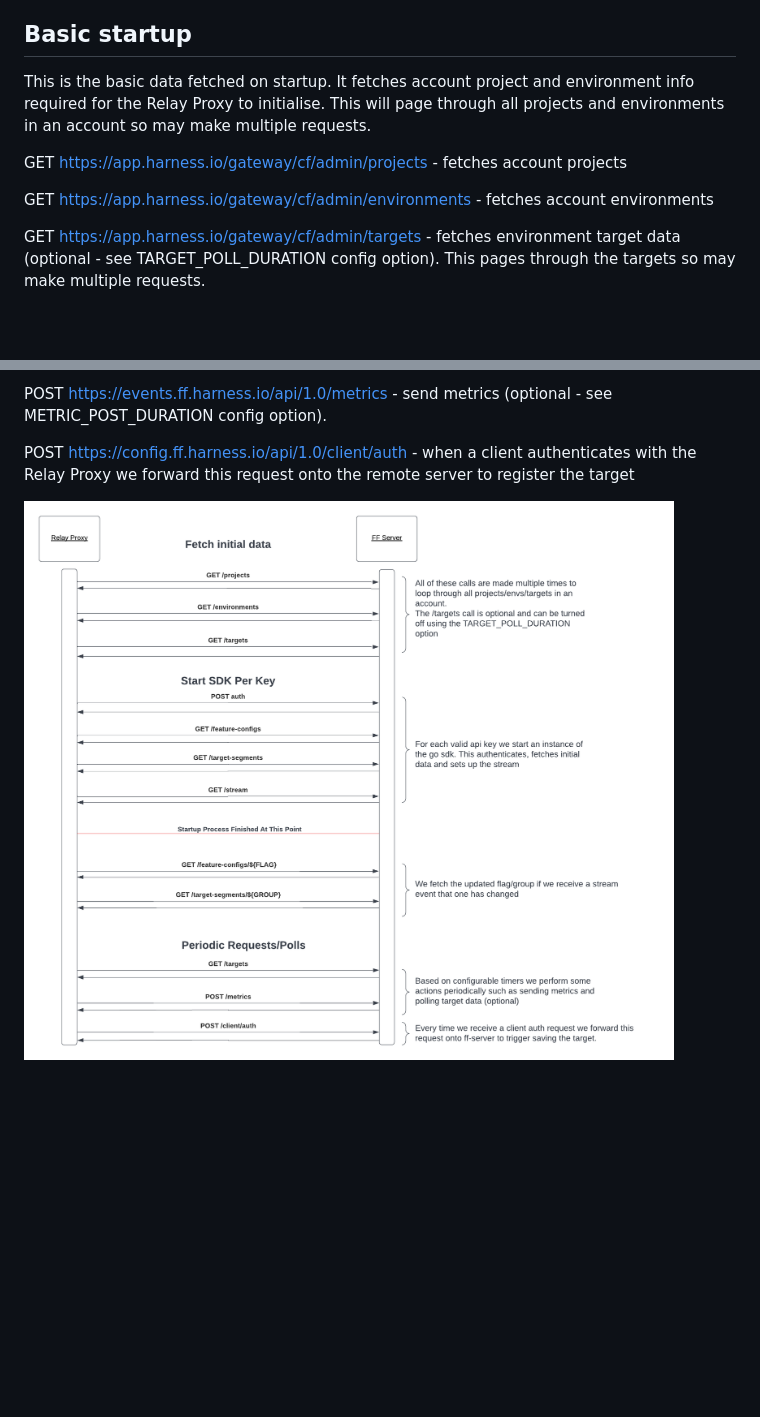
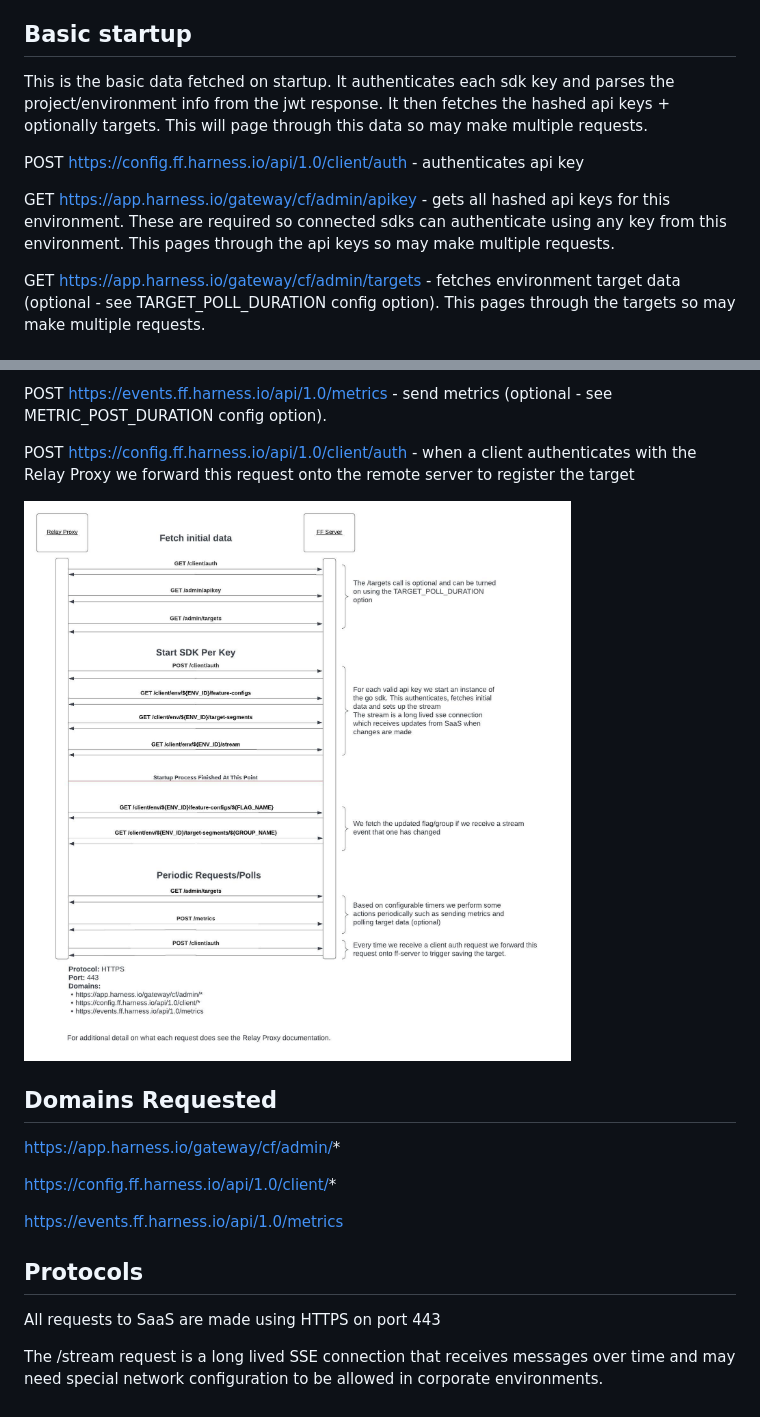
Before and after one commit to harness/ff-proxy, a Markdown page: docs/endpoints.md, 2 parts joined by grey strips. Drawn GitHub-style; pictures changed too: docs/images/call_flow.jpeg (added), docs/images/call_flow.png (deleted); blank space fills up the shorter version.

Commit message:
(FFM-8303) Update proxy call flow docs)

```diff
--- a/docs/endpoints.md
+++ b/docs/endpoints.md
@@ -7,11 +7,11 @@ These are the endpoints requested by the Relay Proxy. These are listed in the or
 The base url of these endpoints are configurable if you need to pass them through a filter or another proxy. See [configuration](./configuration.md) for details.
 
 ## Basic startup
-This is the basic data fetched on startup. It fetches account project and environment info required for the Relay Proxy to initialise. This will page through all projects and environments in an account so may make multiple requests.
+This is the basic data fetched on startup. It authenticates each sdk key and parses the project/environment info from the jwt response. It then fetches the hashed api keys + optionally targets. This will page through this data so may make multiple requests.
 
-GET https://app.harness.io/gateway/cf/admin/projects - fetches account projects
+POST https://config.ff.harness.io/api/1.0/client/auth - authenticates api key
 
-GET https://app.harness.io/gateway/cf/admin/environments - fetches account environments
+GET https://app.harness.io/gateway/cf/admin/apikey - gets all hashed api keys for this environment. These are required so connected sdks can authenticate using any key from this environment. This pages through the api keys so may make multiple requests.
 
 GET https://app.harness.io/gateway/cf/admin/targets - fetches environment target data (optional - see TARGET_POLL_DURATION config option). This pages through the targets so may make multiple requests.
 
@@ -41,4 +41,16 @@ POST https://events.ff.harness.io/api/1.0/metrics - send metrics (optional - see
 POST https://config.ff.harness.io/api/1.0/client/auth - when a client authenticates with the Relay Proxy we forward this request onto the remote server to register the target
 
 
-![Call Flow](./images/call_flow.png "Call Flow")
+![Call Flow](./images/call_flow.jpeg "Call Flow")
+
+## Domains Requested
+https://app.harness.io/gateway/cf/admin/*
+
+https://config.ff.harness.io/api/1.0/client/*
+
+https://events.ff.harness.io/api/1.0/metrics
+
+## Protocols
+All requests to SaaS are made using HTTPS on port 443
+
+The /stream request is a long lived SSE connection that receives messages over time and may need special network configuration to be allowed in corporate environments.
```
